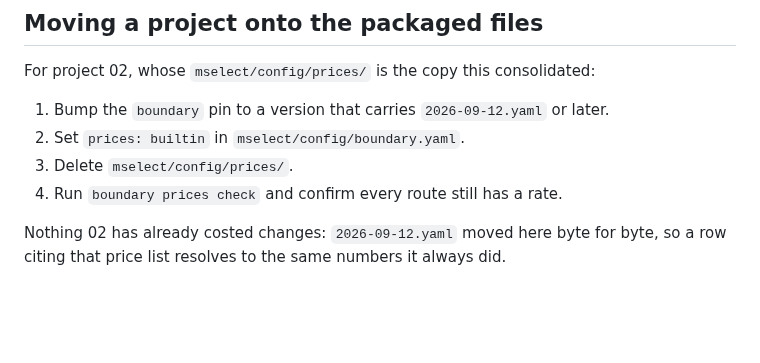
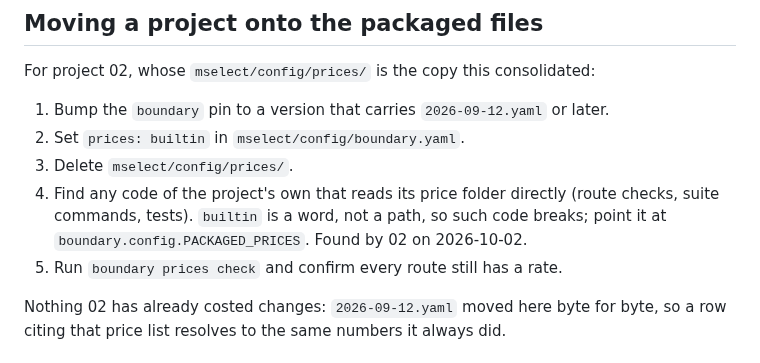
Before and after one commit to Peter-A-P/compliant-ai-gateway, a Markdown page: docs/prices.md, the part around the change. Rendered like a GitHub page; blank space fills up the shorter version.

```diff
--- a/docs/prices.md
+++ b/docs/prices.md
@@ -51,7 +51,10 @@ For project 02, whose `mselect/config/prices/` is the copy this consolidated:
 1. Bump the `boundary` pin to a version that carries `2026-09-12.yaml` or later.
 2. Set `prices: builtin` in `mselect/config/boundary.yaml`.
 3. Delete `mselect/config/prices/`.
-4. Run `boundary prices check` and confirm every route still has a rate.
+4. Find any code of the project's own that reads its price folder directly (route checks,
+   suite commands, tests). `builtin` is a word, not a path, so such code breaks; point it at
+   `boundary.config.PACKAGED_PRICES`. Found by 02 on 2026-10-02.
+5. Run `boundary prices check` and confirm every route still has a rate.
 
 Nothing 02 has already costed changes: `2026-09-12.yaml` moved here byte for byte, so a row
 citing that price list resolves to the same numbers it always did.
```
Also changed, not shown: docs/invoice-check.md (+7 -4 lines).
